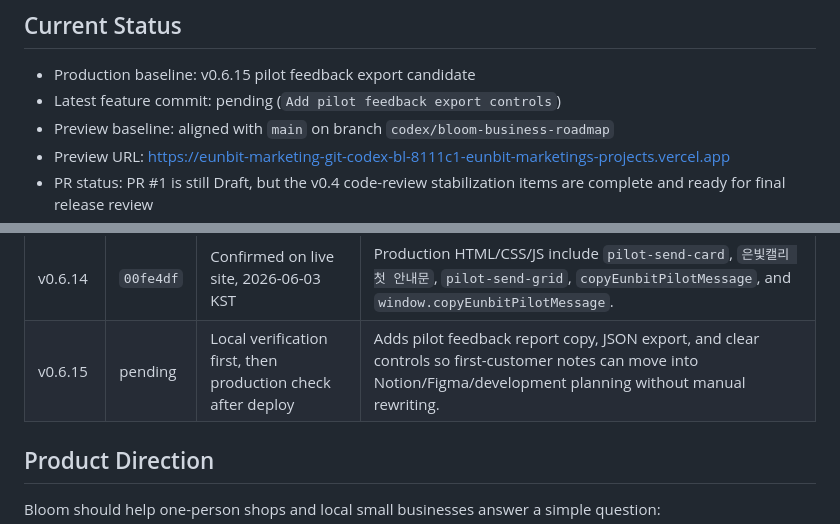
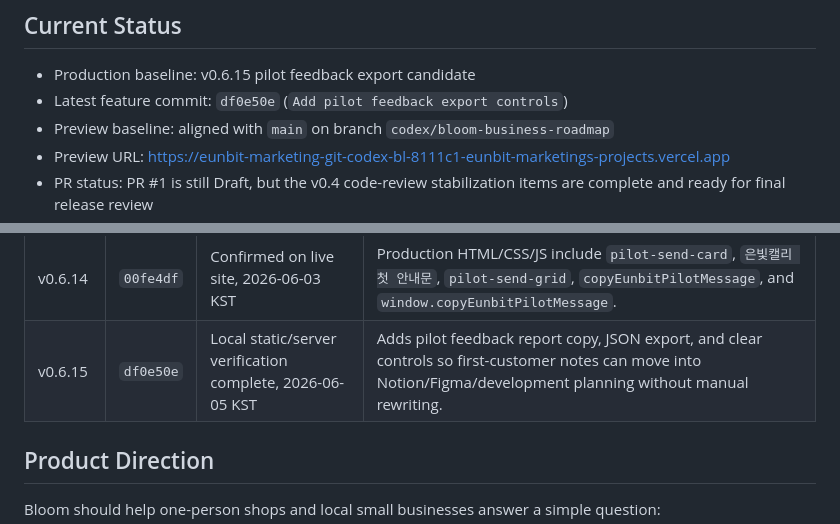
Before and after one commit to eunbit-marketing/eunbit-marketing, a Markdown page: README.md, 2 parts joined by grey strips. Rendered like a GitHub page.

Commit message:
Record v0.6.15 audit metadata

```diff
--- a/README.md
+++ b/README.md
@@ -7,7 +7,7 @@ The current product began as an Instagram marketing dashboard for the pilot stor
 ## Current Status
 
 - Production baseline: v0.6.15 pilot feedback export candidate
-- Latest feature commit: pending (`Add pilot feedback export controls`)
+- Latest feature commit: `df0e50e` (`Add pilot feedback export controls`)
 - Preview baseline: aligned with `main` on branch `codex/bloom-business-roadmap`
 - Preview URL: https://eunbit-marketing-git-codex-bl-8111c1-eunbit-marketings-projects.vercel.app
 - PR status: PR #1 is still Draft, but the v0.4 code-review stabilization items are complete and ready for final release review
@@ -33,7 +33,7 @@ The current product began as an Instagram marketing dashboard for the pilot stor
 | v0.6.12 | `e9194c7` | Confirmed on live site, 2026-06-03 KST | Production HTML/CSS/JS include `studio-scenario-mode`, `studio-scenario-status`, `buildGenericStudioScenario`, and `getStudioScenarioMode`. |
 | v0.6.13 | `d1df431` | Confirmed on live site, 2026-06-03 KST | Production HTML/JS include `기본은 은빛캘리 샘플`, `우리 매장/대표 서비스/우리 동네`, `getGenericScenarioBasics`, and `fallbackNote`. |
 | v0.6.14 | `00fe4df` | Confirmed on live site, 2026-06-03 KST | Production HTML/CSS/JS include `pilot-send-card`, `은빛캘리 첫 안내문`, `pilot-send-grid`, `copyEunbitPilotMessage`, and `window.copyEunbitPilotMessage`. |
-| v0.6.15 | pending | Local verification first, then production check after deploy | Adds pilot feedback report copy, JSON export, and clear controls so first-customer notes can move into Notion/Figma/development planning without manual rewriting. |
+| v0.6.15 | `df0e50e` | Local static/server verification complete, 2026-06-05 KST | Adds pilot feedback report copy, JSON export, and clear controls so first-customer notes can move into Notion/Figma/development planning without manual rewriting. |
 
 ## Product Direction
 
```
